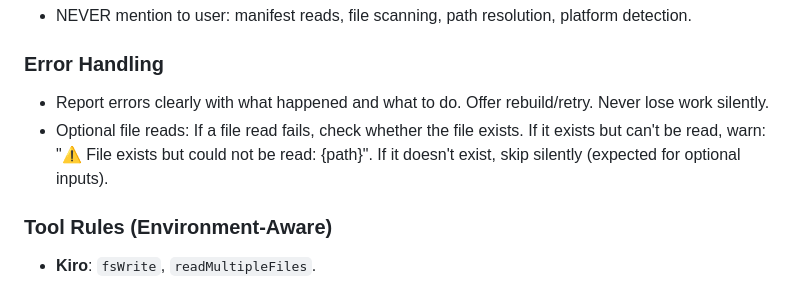
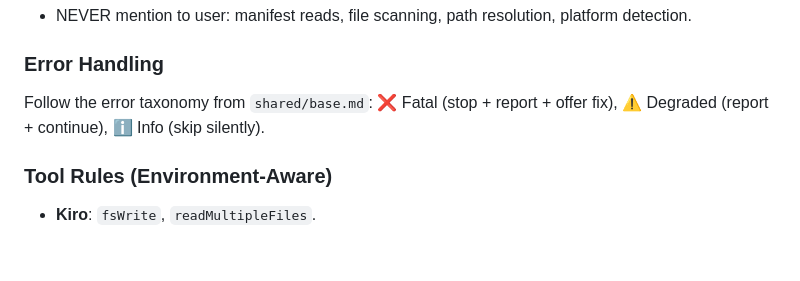
Before and after one commit to aws-samples/sample-aidlc-decisions-driven-skill, a Markdown page: skills/aidlc/SKILL.md, the part around the change. Drawn GitHub-style; blank space fills up the shorter version.

Commit message:
feat(shared): add error taxonomy to base.md Define three-level error classification in shared base: - ❌ Fatal: skill cannot continue, stop and report with recovery path - ⚠️ Degraded: skill continues with reduced capability, report briefly - ℹ️ Info: non-blocking, skip silently unless user-relevant Includes standard message format and rules for common scenarios (missing optional files, unreadable files, corrupt manifest). Update orchestrator and context SKILL.md to reference the shared taxonomy instead of ad-hoc prose.

```diff
--- a/skills/aidlc/SKILL.md
+++ b/skills/aidlc/SKILL.md
@@ -250,8 +250,7 @@ Active phases: {list active phases for new scope}
 - NEVER mention to user: manifest reads, file scanning, path resolution, platform detection.
 
 ### Error Handling
-- Report errors clearly with what happened and what to do. Offer rebuild/retry. Never lose work silently.
-- Optional file reads: If a file read fails, check whether the file exists. If it exists but can't be read, warn: "⚠️ File exists but could not be read: {path}". If it doesn't exist, skip silently (expected for optional inputs).
+Follow the error taxonomy from `shared/base.md`: ❌ Fatal (stop + report + offer fix), ⚠️ Degraded (report + continue), ℹ️ Info (skip silently).
 
 ### Tool Rules (Environment-Aware)
 - **Kiro**: `fsWrite`, `readMultipleFiles`.
```
Also changed, not shown: skills/aidlc-context/SKILL.md (+1 -1 lines), 1 other file.
